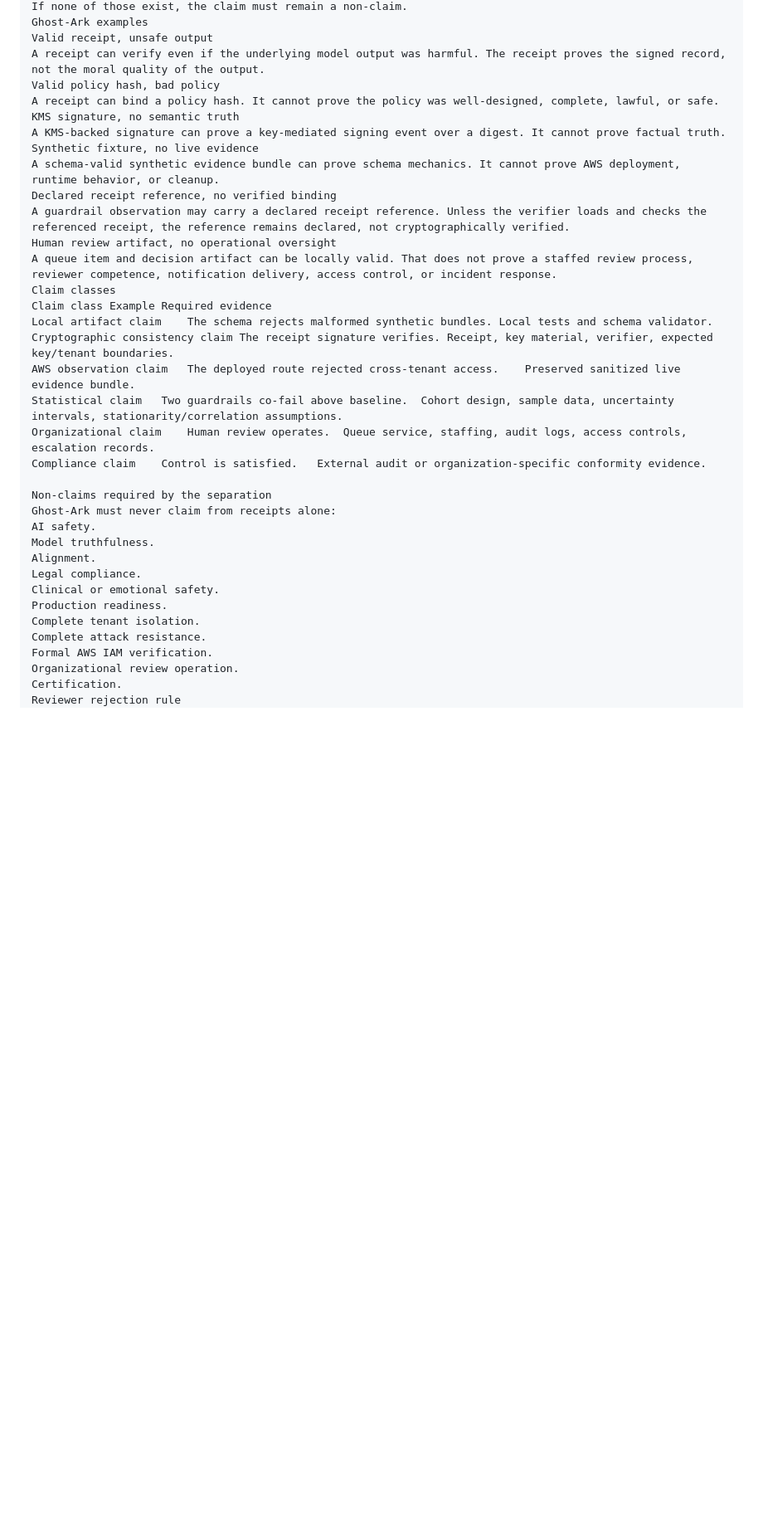
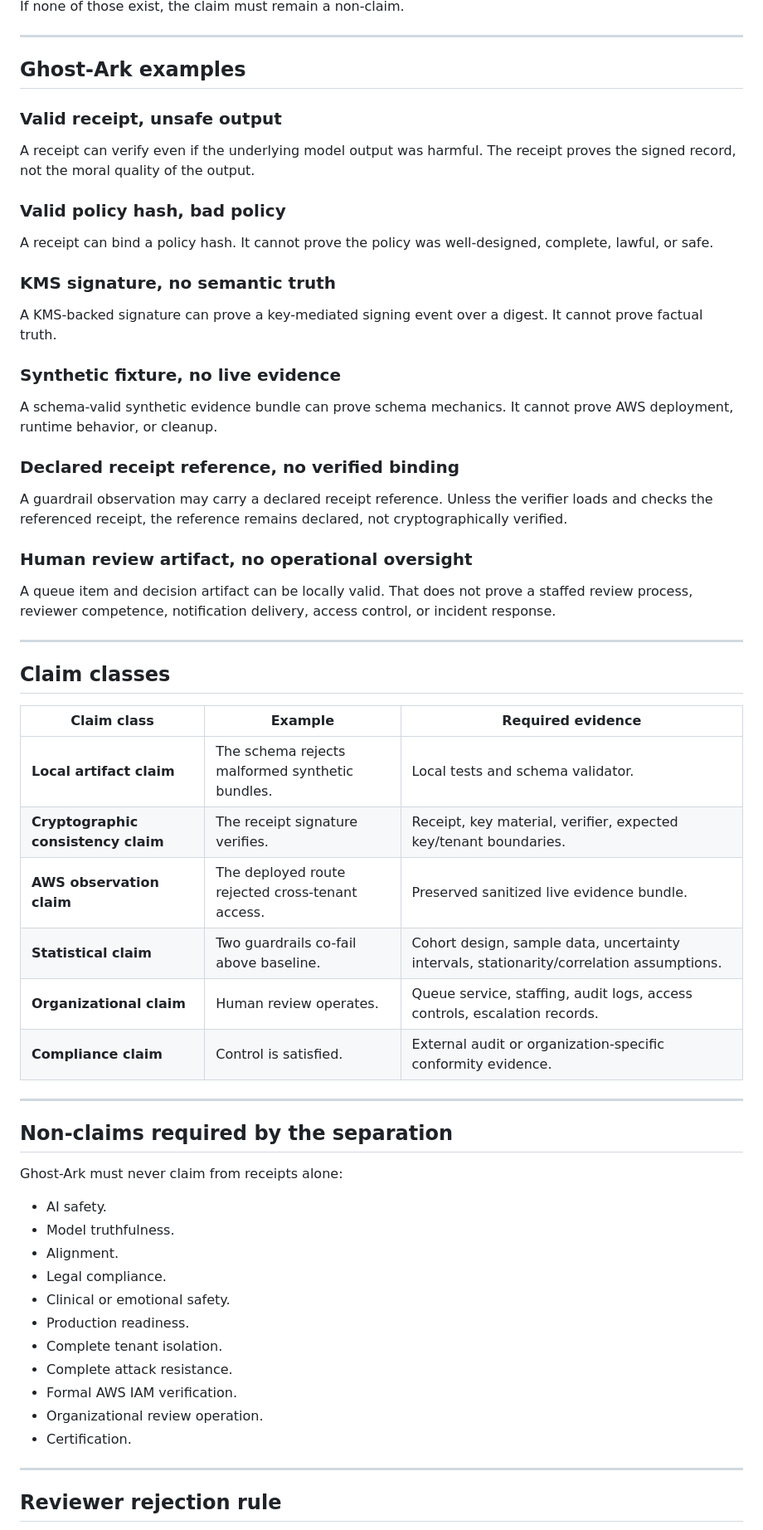
Before and after one commit to Cubits11/ghost-ark, a Markdown page: docs/research/AUDITABILITY_SAFETY_SEPARATION.md, the part around one of its changes. Shown at 83% size. GitHub-like rendering; blank space fills up the shorter version.

Commit message:
uploading the 2 research docs

```diff
--- a/docs/research/AUDITABILITY_SAFETY_SEPARATION.md
+++ b/docs/research/AUDITABILITY_SAFETY_SEPARATION.md
@@ -110,38 +125,66 @@ A statistical claim with sampling, calibration, uncertainty, and reproducibility
 If none of those exist, the claim must remain a non-claim.
-Ghost-Ark examples
-Valid receipt, unsafe output
+
+---
+
+## Ghost-Ark examples
+
+### Valid receipt, unsafe output
+
 A receipt can verify even if the underlying model output was harmful. The receipt proves the signed record, not the moral quality of the output.
-Valid policy hash, bad policy
+
+### Valid policy hash, bad policy
+
 A receipt can bind a policy hash. It cannot prove the policy was well-designed, complete, lawful, or safe.
-KMS signature, no semantic truth
+
+### KMS signature, no semantic truth
+
 A KMS-backed signature can prove a key-mediated signing event over a digest. It cannot prove factual truth.
-Synthetic fixture, no live evidence
+
+### Synthetic fixture, no live evidence
+
 A schema-valid synthetic evidence bundle can prove schema mechanics. It cannot prove AWS deployment, runtime behavior, or cleanup.
-Declared receipt reference, no verified binding
+
+### Declared receipt reference, no verified binding
+
 A guardrail observation may carry a declared receipt reference. Unless the verifier loads and checks the referenced receipt, the reference remains declared, not cryptographically verified.
-Human review artifact, no operational oversight
+
+### Human review artifact, no operational oversight
+
 A queue item and decision artifact can be locally valid. That does not prove a staffed review process, reviewer competence, notification delivery, access control, or incident response.
-Claim classes
-Claim class	Example	Required evidence
-Local artifact claim	The schema rejects malformed synthetic bundles.	Local tests and schema validator.
-Cryptographic consistency claim	The receipt signature verifies.	Receipt, key material, verifier, expected key/tenant boundaries.
-AWS observation claim	The deployed route rejected cross-tenant access.	Preserved sanitized live evidence bundle.
-Statistical claim	Two guardrails co-fail above baseline.	Cohort design, sample data, uncertainty intervals, stationarity/correlation assumptions.
-Organizational claim	Human review operates.	Queue service, staffing, audit logs, access controls, escalation records.
-Compliance claim	Control is satisfied.	External audit or organization-specific conformity evidence.
 
-Non-claims required by the separation
+---
+
+## Claim classes
+
+| Claim class | Example | Required evidence |
+| --- | --- | --- |
+| **Local artifact claim** | The schema rejects malformed synthetic bundles. | Local tests and schema validator. |
+| **Cryptographic consistency claim** | The receipt signature verifies. | Receipt, key material, verifier, expected key/tenant boundaries. |
+| **AWS observation claim** | The deployed route rejected cross-tenant access. | Preserved sanitized live evidence bundle. |
+| **Statistical claim** | Two guardrails co-fail above baseline. | Cohort design, sample data, uncertainty intervals, stationarity/correlation assumptions. |
+| **Organizational claim** | Human review operates. | Queue service, staffing, audit logs, access controls, escalation records. |
+| **Compliance claim** | Control is satisfied. | External audit or organization-specific conformity evidence. |
+
+---
+
+## Non-claims required by the separation
+
 Ghost-Ark must never claim from receipts alone:
-AI safety.
-Model truthfulness.
-Alignment.
-Legal compliance.
-Clinical or emotional safety.
-Production readiness.
-Complete tenant isolation.
-Complete attack resistance.
-Formal AWS IAM verification.
-Organizational review operation.
-Certification.
-Reviewer rejection rule
+
+* AI safety.
+* Model truthfulness.
+* Alignment.
+* Legal compliance.
+* Clinical or emotional safety.
+* Production readiness.
+* Complete tenant isolation.
+* Complete attack resistance.
+* Formal AWS IAM verification.
+* Organizational review operation.
+* Certification.
+
+---
+
+## Reviewer rejection rule
+
 Reject any public Ghost-Ark claim that:
```
Also changed, not shown: other parts of docs/research/AUDITABILITY_SAFETY_SEPARATION.md (+85 -65 lines), docs/research/NON_CLAIM_ENGINEERING.md (+186 -0 lines).
